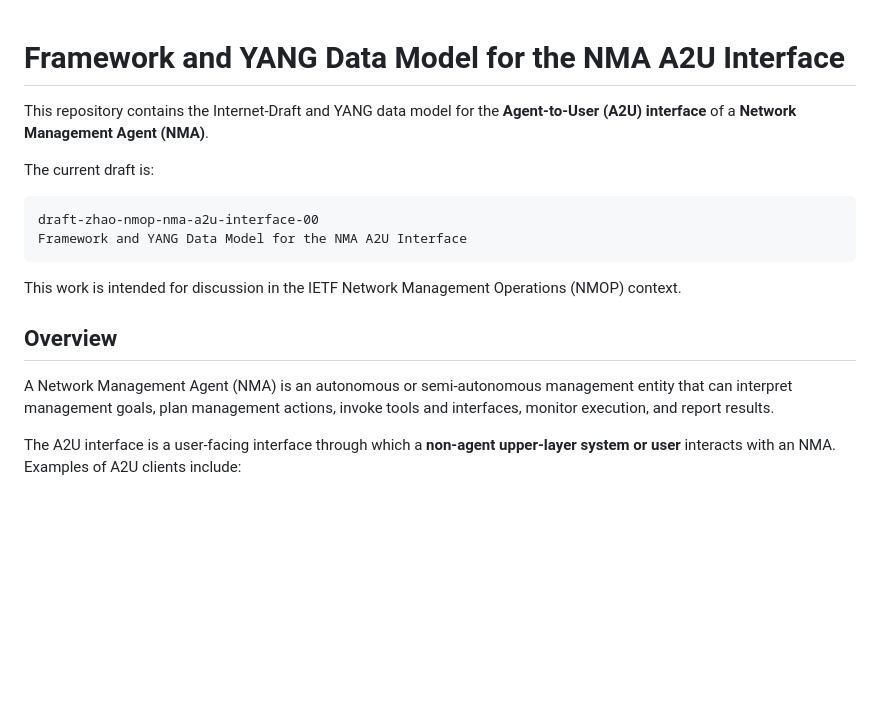
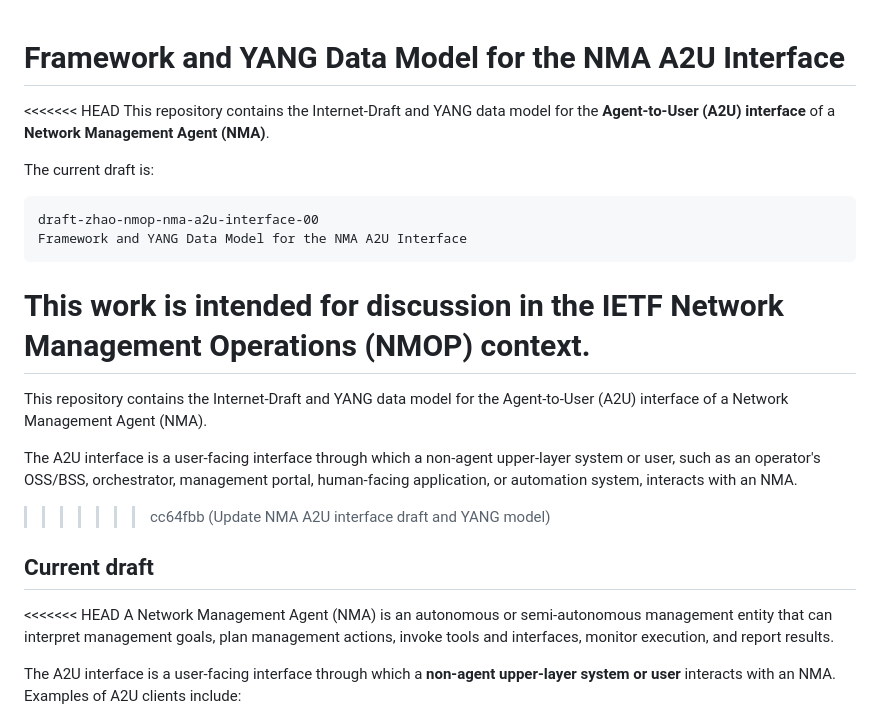
Before and after one commit to xingzhao92/ietf-nma-a2u-interface, a Markdown page: README.md, the part around one of its changes. GitHub-like rendering; blank space fills up the shorter version.

````diff
--- a/README.md
+++ b/README.md
@@ -1,5 +1,6 @@
 # Framework and YANG Data Model for the NMA A2U Interface
 
+<<<<<<< HEAD
 This repository contains the Internet-Draft and YANG data model for the **Agent-to-User (A2U) interface** of a **Network Management Agent (NMA)**.
 
 The current draft is:
@@ -10,9 +11,15 @@ Framework and YANG Data Model for the NMA A2U Interface
 ```
 
 This work is intended for discussion in the IETF Network Management Operations (NMOP) context.
+=======
+This repository contains the Internet-Draft and YANG data model for the Agent-to-User (A2U) interface of a Network Management Agent (NMA).
 
-## Overview
+The A2U interface is a user-facing interface through which a non-agent upper-layer system or user, such as an operator's OSS/BSS, orchestrator, management portal, human-facing application, or automation system, interacts with an NMA.
+>>>>>>> cc64fbb (Update NMA A2U interface draft and YANG model)
 
+## Current draft
+
+<<<<<<< HEAD
 A Network Management Agent (NMA) is an autonomous or semi-autonomous management entity that can interpret management goals, plan management actions, invoke tools and interfaces, monitor execution, and report results.
 
 The A2U interface is a user-facing interface through which a **non-agent upper-layer system or user** interacts with an NMA. Examples of A2U clients include:
````
Also changed, not shown: other parts of README.md (+32 -0 lines), UPDATE_NOTES.md (added, +49 -0 lines).
